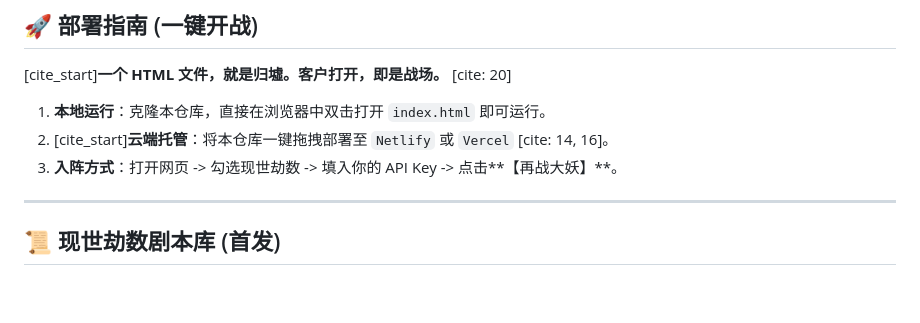
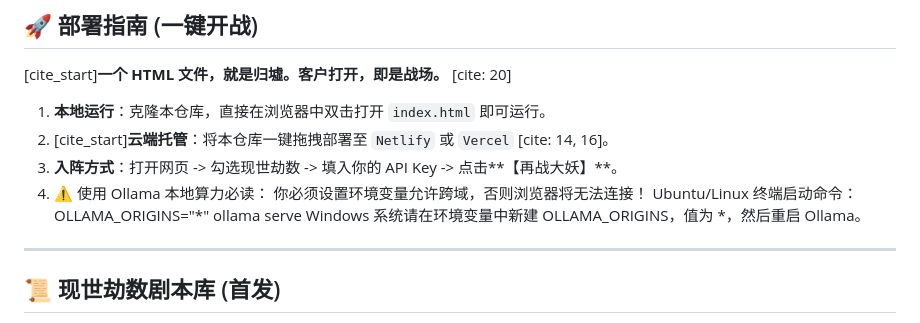
Before and after one commit to jinv2/shensist-guixu, a Markdown page: README.md, the part around the change. Drawn GitHub-style; blank space fills up the shorter version.

```diff
--- a/README.md
+++ b/README.md
@@ -50,7 +50,10 @@
 1. **本地运行**：克隆本仓库，直接在浏览器中双击打开 `index.html` 即可运行。
 2. [cite_start]**云端托管**：将本仓库一键拖拽部署至 `Netlify` 或 `Vercel` [cite: 14, 16]。
 3. **入阵方式**：打开网页 -> 勾选现世劫数 -> 填入你的 API Key -> 点击**【再战大妖】**。
-
+4. ⚠️ 使用 Ollama 本地算力必读：
+你必须设置环境变量允许跨域，否则浏览器将无法连接！
+Ubuntu/Linux 终端启动命令：OLLAMA_ORIGINS="*" ollama serve
+Windows 系统请在环境变量中新建 OLLAMA_ORIGINS，值为 *，然后重启 Ollama。
 ---
 
 ## 📜 现世劫数剧本库 (首发)
```
